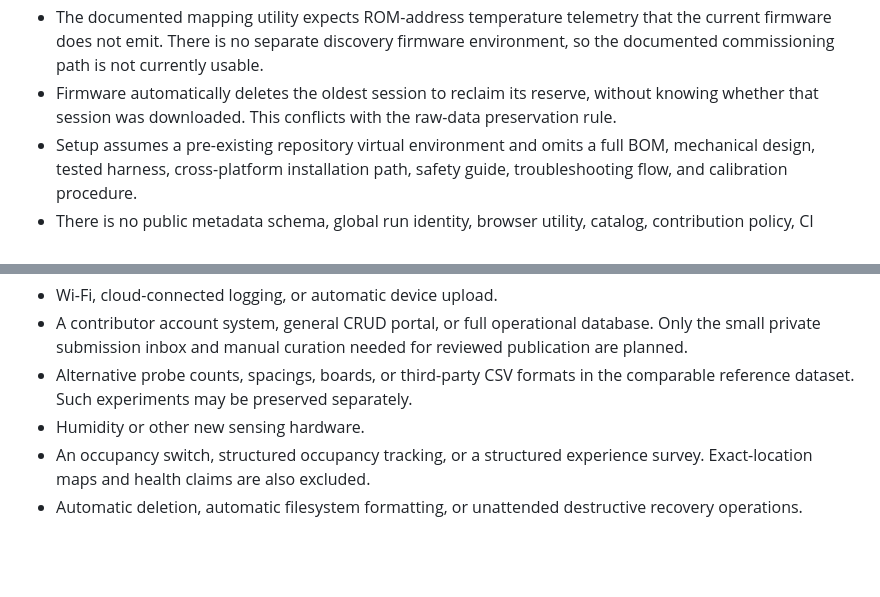
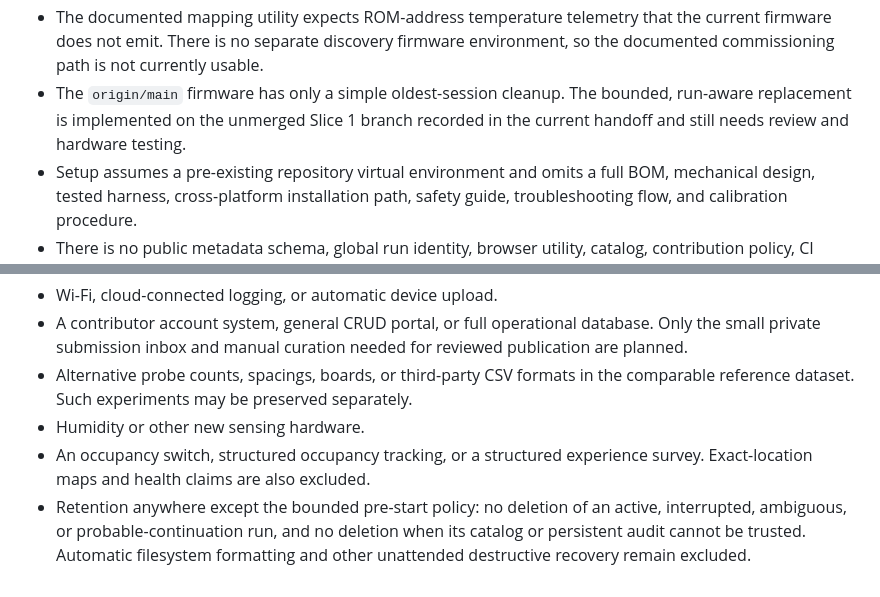
Before and after one commit to akkauppi/slog, a Markdown page: docs/community-project-plan.md, 2 parts joined by grey strips. Drawn GitHub-style; blank space fills up the shorter version.

```diff
--- a/docs/community-project-plan.md
+++ b/docs/community-project-plan.md
@@ -73,9 +85,9 @@ Before inviting community builders, the following blockers need correction:
 - The documented mapping utility expects ROM-address temperature telemetry that
   the current firmware does not emit. There is no separate discovery firmware
   environment, so the documented commissioning path is not currently usable.
-- Firmware automatically deletes the oldest session to reclaim its reserve,
-  without knowing whether that session was downloaded. This conflicts with the
-  raw-data preservation rule.
+- The `origin/main` firmware has only a simple oldest-session cleanup. The
+  bounded, run-aware replacement is implemented on the unmerged Slice 1 branch
+  recorded in the current handoff and still needs review and hardware testing.
 - Setup assumes a pre-existing repository virtual environment and omits a full
   BOM, mechanical design, tested harness, cross-platform installation path,
   safety guide, troubleshooting flow, and calibration procedure.
@@ -434,5 +467,7 @@ port still requires explicit user intent.
 - Humidity or other new sensing hardware.
 - An occupancy switch, structured occupancy tracking, or a structured
   experience survey. Exact-location maps and health claims are also excluded.
-- Automatic deletion, automatic filesystem formatting, or unattended
-  destructive recovery operations.
+- Retention anywhere except the bounded pre-start policy: no deletion of an
+  active, interrupted, ambiguous, or probable-continuation run, and no deletion
+  when its catalog or persistent audit cannot be trusted. Automatic filesystem
+  formatting and other unattended destructive recovery remain excluded.
```
Also changed, not shown: other parts of docs/community-project-plan.md (+44 -11 lines), docs/community-project-status.md (+104 -87 lines).
